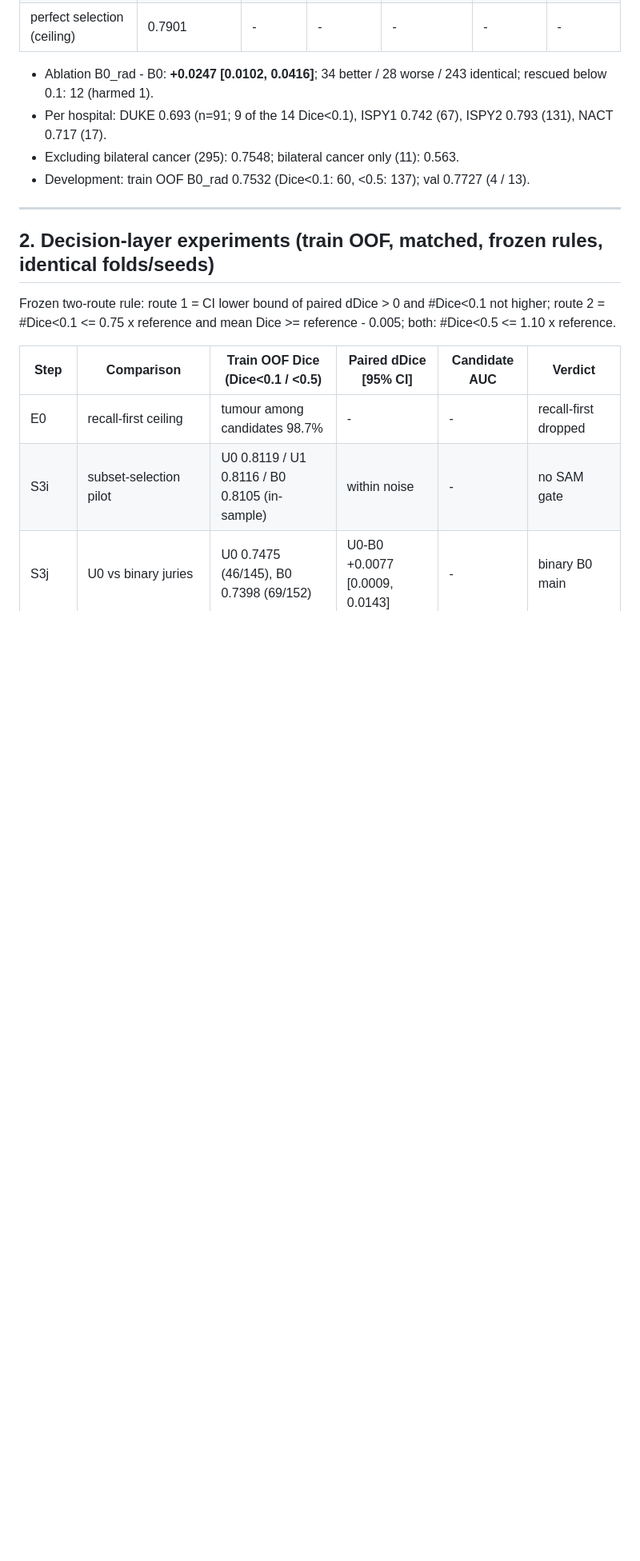
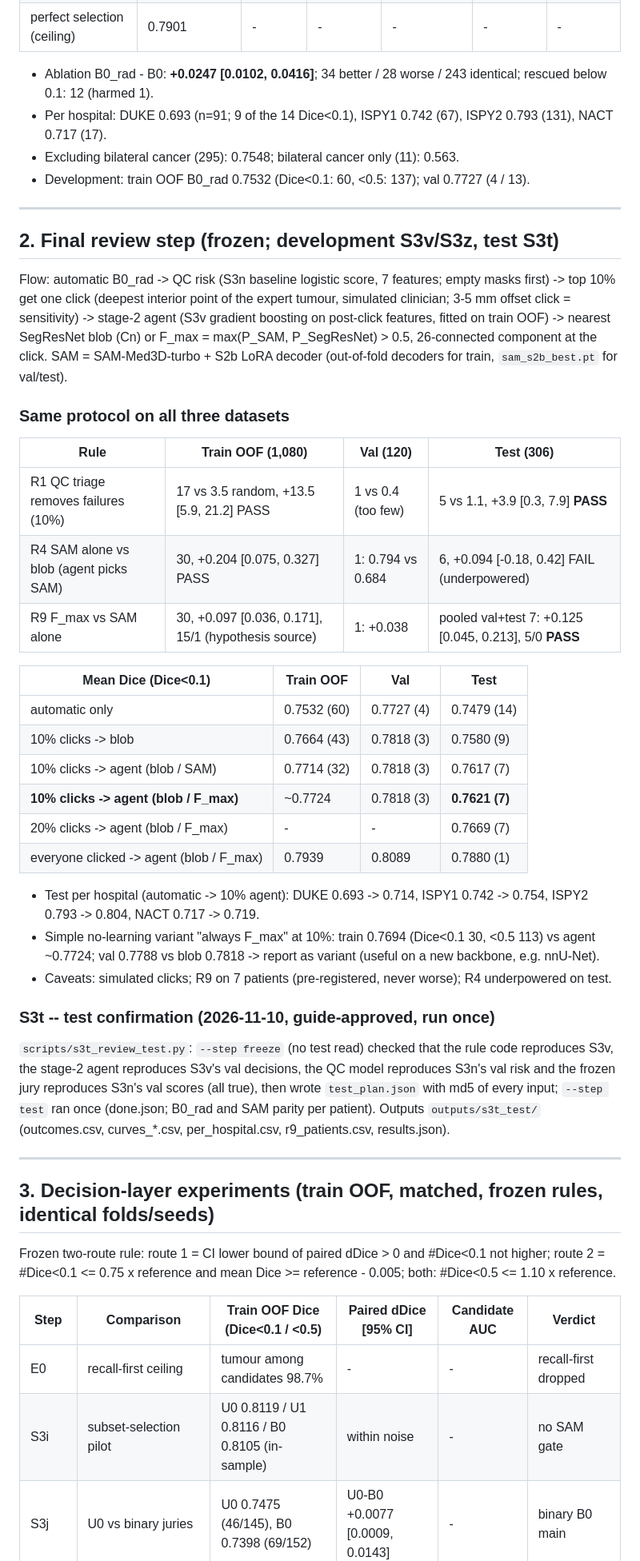
Before and after one commit to Vemuri-BK/cids, a Markdown page: docs/PROJECT_STATUS.md, the part around one of its changes. Shown at 80% size. Drawn GitHub-style; blank space fills up the shorter version.

```diff
--- a/docs/PROJECT_STATUS.md
+++ b/docs/PROJECT_STATUS.md
@@ -31,7 +37,34 @@ SegResNet-100 finder (3 channels: pre, post1, post1 - pre) -> candidates (p > 0.
 - Development: train OOF B0_rad 0.7532 (Dice<0.1: 60, <0.5: 137); val 0.7727 (4 / 13).
 
 ---------------------------------------------------------------------------------------------------
-## 2. Decision-layer experiments (train OOF, matched, frozen rules, identical folds/seeds)
+## 2. Final review step (frozen; development S3v/S3z, test S3t)
+
+Flow: automatic B0_rad -> QC risk (S3n baseline logistic score, 7 features; empty masks first) -> top 10% get one click (deepest interior point of the expert tumour, simulated clinician; 3-5 mm offset click = sensitivity) -> stage-2 agent (S3v gradient boosting on post-click features, fitted on train OOF) -> nearest SegResNet blob (Cn) or F_max = max(P_SAM, P_SegResNet) > 0.5, 26-connected component at the click. SAM = SAM-Med3D-turbo + S2b LoRA decoder (out-of-fold decoders for train, `sam_s2b_best.pt` for val/test).
+
+### Same protocol on all three datasets
+| Rule | Train OOF (1,080) | Val (120) | Test (306) |
+|---|---|---|---|
+| R1 QC triage removes failures (10%) | 17 vs 3.5 random, +13.5 [5.9, 21.2] PASS | 1 vs 0.4 (too few) | 5 vs 1.1, +3.9 [0.3, 7.9] **PASS** |
+| R4 SAM alone vs blob (agent picks SAM) | 30, +0.204 [0.075, 0.327] PASS | 1: 0.794 vs 0.684 | 6, +0.094 [-0.18, 0.42] FAIL (underpowered) |
+| R9 F_max vs SAM alone | 30, +0.097 [0.036, 0.171], 15/1 (hypothesis source) | 1: +0.038 | pooled val+test 7: +0.125 [0.045, 0.213], 5/0 **PASS** |
+
+| Mean Dice (Dice<0.1) | Train OOF | Val | Test |
+|---|---|---|---|
+| automatic only | 0.7532 (60) | 0.7727 (4) | 0.7479 (14) |
+| 10% clicks -> blob | 0.7664 (43) | 0.7818 (3) | 0.7580 (9) |
+| 10% clicks -> agent (blob / SAM) | 0.7714 (32) | 0.7818 (3) | 0.7617 (7) |
+| **10% clicks -> agent (blob / F_max)** | ~0.7724 | 0.7818 (3) | **0.7621 (7)** |
+| 20% clicks -> agent (blob / F_max) | - | - | 0.7669 (7) |
+| everyone clicked -> agent (blob / F_max) | 0.7939 | 0.8089 | 0.7880 (1) |
+- Test per hospital (automatic -> 10% agent): DUKE 0.693 -> 0.714, ISPY1 0.742 -> 0.754, ISPY2 0.793 -> 0.804, NACT 0.717 -> 0.719.
+- Simple no-learning variant "always F_max" at 10%: train 0.7694 (Dice<0.1 30, <0.5 113) vs agent ~0.7724; val 0.7788 vs blob 0.7818 -> report as variant (useful on a new backbone, e.g. nnU-Net).
+- Caveats: simulated clicks; R9 on 7 patients (pre-registered, never worse); R4 underpowered on test.
+
+### S3t -- test confirmation (2026-11-10, guide-approved, run once)
+`scripts/s3t_review_test.py`: `--step freeze` (no test read) checked that the rule code reproduces S3v, the stage-2 agent reproduces S3v's val decisions, the QC model reproduces S3n's val risk and the frozen jury reproduces S3n's val scores (all true), then wrote `test_plan.json` with md5 of every input; `--step test` ran once (done.json; B0_rad and SAM parity per patient). Outputs `outputs/s3t_test/` (outcomes.csv, curves_*.csv, per_hospital.csv, r9_patients.csv, results.json).
+
+---------------------------------------------------------------------------------------------------
+## 3. Decision-layer experiments (train OOF, matched, frozen rules, identical folds/seeds)
 Frozen two-route rule: route 1 = CI lower bound of paired dDice > 0 and #Dice<0.1 not higher; route 2 = #Dice<0.1 <= 0.75 x reference and mean Dice >= reference - 0.005; both: #Dice<0.5 <= 1.10 x reference.
 
 | Step | Comparison | Train OOF Dice (Dice<0.1 / <0.5) | Paired dDice [95% CI] | Candidate AUC | Verdict |
```
Also changed, not shown: other parts of docs/PROJECT_STATUS.md (+70 -60 lines).
